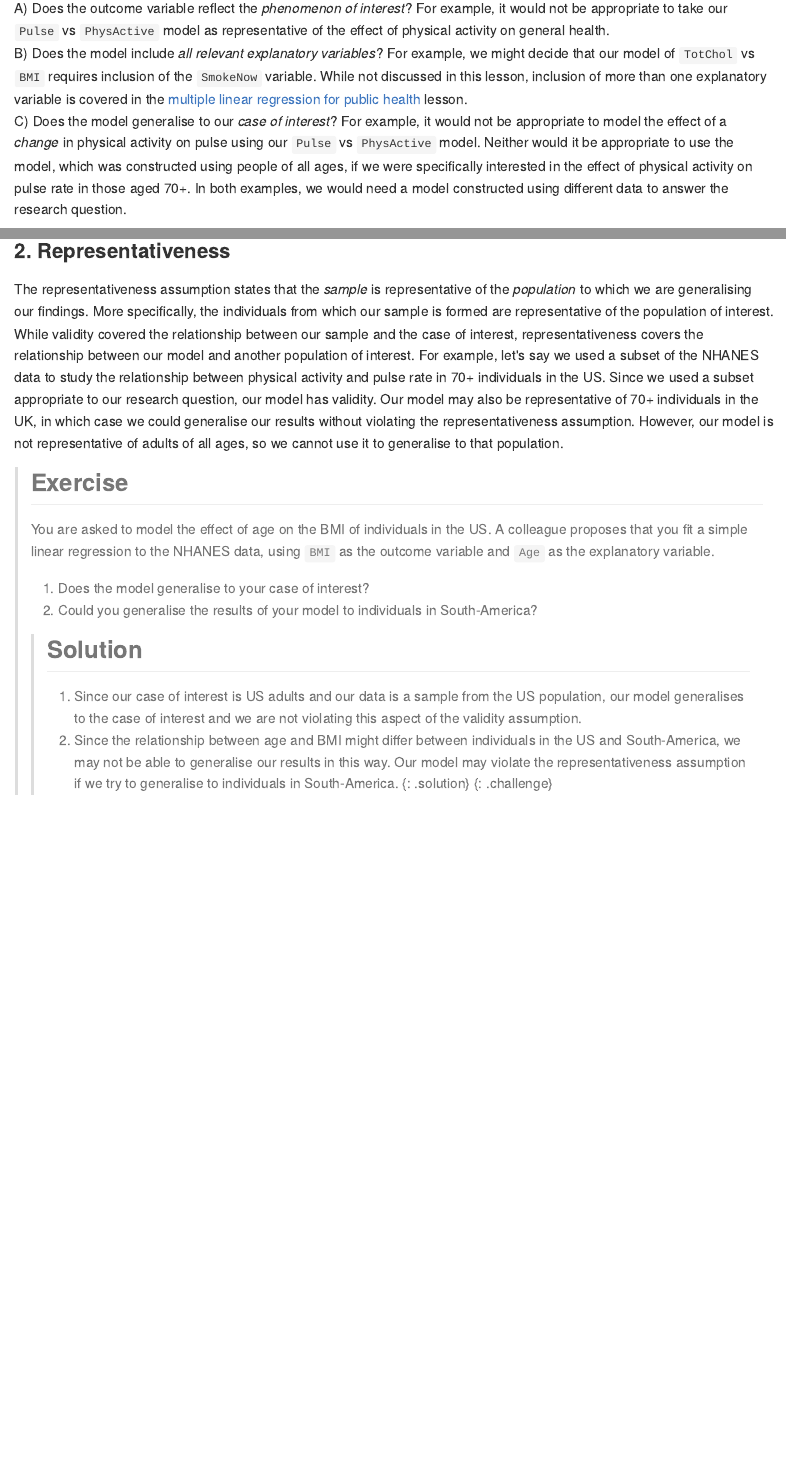
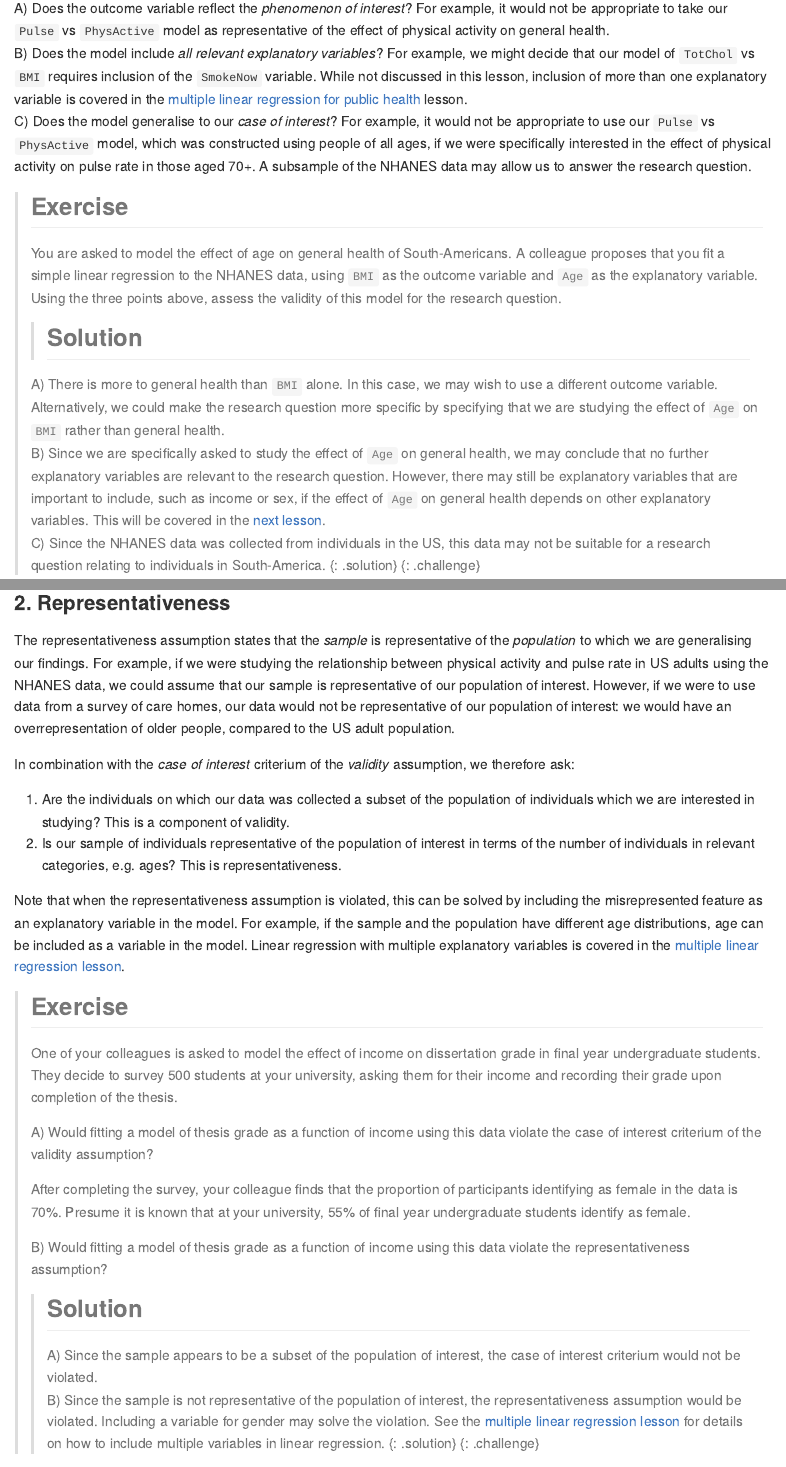
Before and after one commit to fishtree-attempt/simple-linear-regression-public-health, an R Markdown document (episodes/05-fitAndAssumptionSLR.Rmd): the page in a window 1100 px wide, from 2530 px down, and a second part further down, joined at a grey line. The pictures show the output file episodes/05-fitAndAssumptionSLR.md that the author committed with the source, drawn offline in the style of GitHub.

Commit message:
update validity and representativeness assumptions

```diff
--- a/episodes/05-fitAndAssumptionSLR.Rmd
+++ b/episodes/05-fitAndAssumptionSLR.Rmd
@@ -197,7 +197,7 @@ The validity assumption states that the model is appropriate for the research qu
 
 A) Does the outcome variable reflect the *phenomenon of interest*? For example, it would not be appropriate to take our `Pulse` vs `PhysActive` model as representative of the effect of physical activity on general health.
 B) Does the model include *all relevant explanatory variables*? For example, we might decide that our model of `TotChol` vs `BMI` requires inclusion of the `SmokeNow` variable. While not discussed in this lesson, inclusion of more than one explanatory variable is covered in the [multiple linear regression for public health](https://carpentries-incubator.github.io/multiple-linear-regression-public-health/) lesson.
-C) Does the model generalise to our *case of interest*? For example, it would not be appropriate to model the effect of a *change* in physical activity on pulse using our `Pulse` vs `PhysActive` model. Neither would it be appropriate to use the model, which was constructed using people of all ages, if we were specifically interested in the effect of physical activity on pulse rate in those aged 70+. In both examples, we would need a model constructed using different data to answer the research question.
+C) Does the model generalise to our *case of interest*? For example, it would not be appropriate to use our `Pulse` vs `PhysActive` model, which was constructed using people of all ages, if we were specifically interested in the effect of physical activity on pulse rate in those aged 70+. A subsample of the NHANES data may allow us to answer the research question.
 
 >## Exercise
 > You are asked to model the effect of age on general health of South-Americans.
@@ -214,22 +214,41 @@ C) Does the model generalise to our *case of interest*? For example, it would no
 
 
 ### 2. Representativeness
-The representativeness assumption states that the *sample* is representative of the *population* to which we are generalising our findings. More specifically, the individuals from which our sample is formed are representative of the population of interest. While validity covered the relationship between our sample and the case of interest, representativeness covers the relationship between our model and another population of interest. For example, let's say we used a subset of the NHANES data to study the relationship between physical activity and pulse rate in 70+ individuals in the US. Since we used a subset appropriate to our research question, our model has validity. Our model may also be representative of 70+ individuals in the UK, in which case we could generalise our results without violating the representativeness assumption. However, our model is not representative of adults of all ages, so we cannot use it to generalise to that population.
+The representativeness assumption states that the *sample* is representative of the *population* to which we are generalising our findings. For example, if we were studying the relationship between physical activity and pulse rate in US adults using the NHANES data, we could assume that our sample is representative of our population of interest. However, if we were to use data from a survey of care homes, our data would not be representative of our population of interest: we would have an overrepresentation of older people, compared to the US adult population.
+
+In combination with the *case of interest* criterium of the *validity* assumption, we therefore ask:
+1. Are the individuals on which our data was collected a subset of the population of individuals which we are interested in studying? This is a component of validity.
+2. Is our sample of individuals representative of the population of interest in terms of the number of individuals in relevant categories, e.g. ages? This is representativeness.
+
+Note that when the representativeness assumption is violated, this can be solved
+by including the misrepresented feature as an explanatory variable in the model.
+For example, if the sample and the population have different age distributions,
+age can be included as a variable in the model. Linear regression with
+multiple explanatory variables is covered in the
+[multiple linear regression lesson](https://carpentries-incubator.github.io/multiple-linear-regression-public-health).
+
 
 >## Exercise
-> You are asked to model the effect of age on the BMI of individuals in the US.
-> A colleague proposes that you fit a simple linear regression to the NHANES data,
-> using `BMI` as the outcome variable and `Age` as the explanatory variable.
+> One of your colleagues is asked to model the effect of income on dissertation grade
+> in final year undergraduate students. They decide to survey 500 students at
+> your university, asking them for their income and
+> recording their grade upon completion of the thesis.
 >
-> 1. Does the model generalise to your case of interest?
-> 2. Could you generalise the results of your model to individuals in South-America?
+> A) Would fitting a model of thesis grade as a function of income using
+> this data violate the case of interest criterium of the validity assumption?
+>
+> After completing the survey, your colleague finds that the proportion of participants
+> identifying as female in the data is 70%. Presume it is known that at
+> your university, 55% of final year undergraduate students identify as female.
+>
+> B) Would fitting a model of thesis grade as a function of income using
+> this data violate the representativeness assumption?
 >
 > > ## Solution
-> > 1. Since our case of interest is US adults and our data is a sample from the US population, our model generalises to the case of interest and we are not violating this aspect of the validity assumption.
-> > 2. Since the relationship between age and BMI might differ between individuals in the US and South-America, we may not be able to generalise our results in this way. Our model may violate the representativeness assumption if we try to generalise to individuals in South-America.
+> > A) Since the sample appears to be a subset of the population of interest, the case of interest criterium would not be violated.
+> > B) Since the sample is not representative of the population of interest, the representativeness assumption would be violated. Including a variable for gender may solve the violation. See the [multiple linear regression lesson](https://carpentries-incubator.github.io/multiple-linear-regression-public-health) for details on how to include multiple variables in linear regression.
 > {: .solution}
 {: .challenge}
-
 
 ### 3. Linearity and additivity
 This assumption states that our outcome variable has a linear, additive relationship with the explanatory variables.
```
Also changed, not shown: episodes/05-fitAndAssumptionSLR.md.
